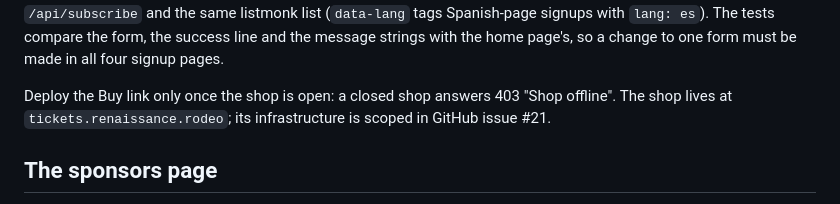
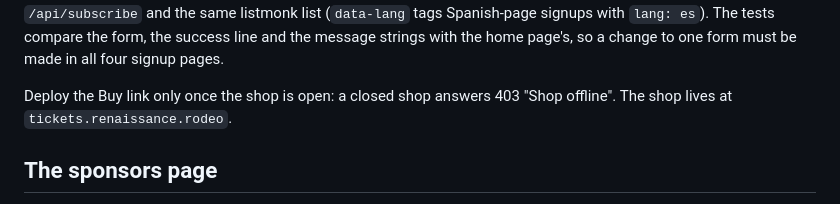
Before and after one commit to SovereignTechnology/renaissance-rodeo, a Markdown page: README.md, the part around the change. Rendered like a GitHub page.

Commit message:
README: no issue tracker pointer to the shop's infrastructure

```diff
--- a/README.md
+++ b/README.md
@@ -417,7 +417,7 @@ signups with `lang: es`). The tests compare the form, the success line and the m
 strings with the home page's, so a change to one form must be made in all four signup pages.
 
 Deploy the Buy link only once the shop is open: a closed shop answers 403 "Shop offline".
-The shop lives at `tickets.renaissance.rodeo`; its infrastructure is scoped in GitHub issue #21.
+The shop lives at `tickets.renaissance.rodeo`.
 
 ## The sponsors page
 
```
